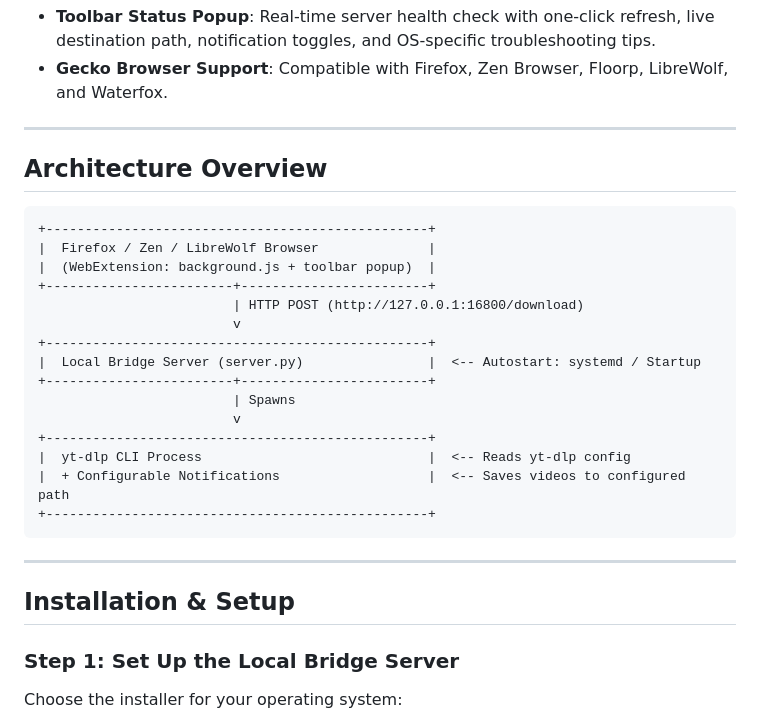
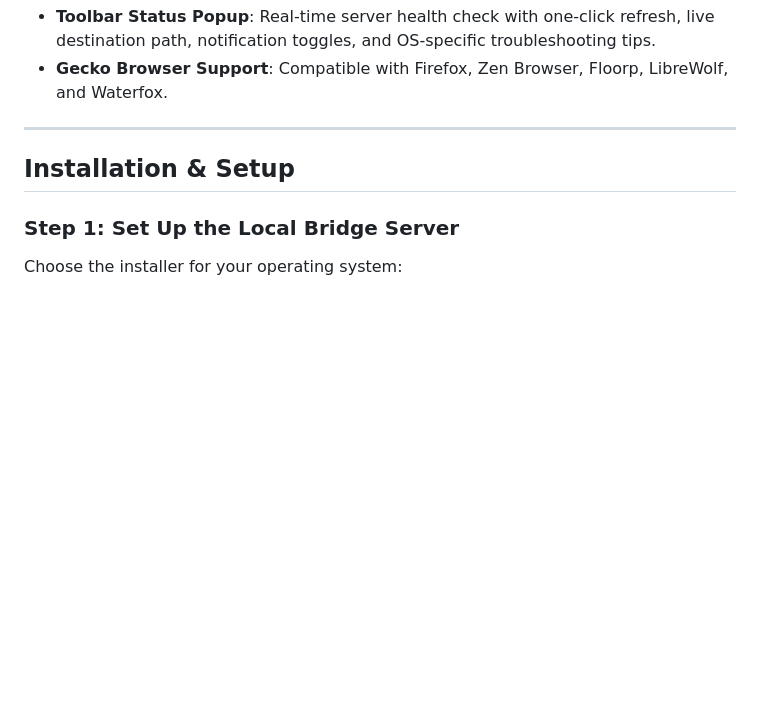
Before and after one commit to PlasmaDrifter/yt-dlp-firefox-extension, a Markdown page: README.md, the part around one of its changes. Drawn GitHub-style; blank space fills up the shorter version.

````diff
--- a/README.md
+++ b/README.md
@@ -27,28 +27,6 @@ A lightweight Firefox / Gecko WebExtension and local bridge server that enables
   * **Windows**: Silent background service (`shell:startup` via `pythonw.exe`)
 * **Toolbar Status Popup**: Real-time server health check with one-click refresh, live destination path, notification toggles, and OS-specific troubleshooting tips.
 * **Gecko Browser Support**: Compatible with Firefox, Zen Browser, Floorp, LibreWolf, and Waterfox.
-
----
-
-## Architecture Overview
-
-```
-+-------------------------------------------------+
-|  Firefox / Zen / LibreWolf Browser              |
-|  (WebExtension: background.js + toolbar popup)  |
-+------------------------+------------------------+
-                         | HTTP POST (http://127.0.0.1:16800/download)
-                         v
-+-------------------------------------------------+
-|  Local Bridge Server (server.py)                |  <-- Autostart: systemd / Startup
-+------------------------+------------------------+
-                         | Spawns
-                         v
-+-------------------------------------------------+
-|  yt-dlp CLI Process                             |  <-- Reads yt-dlp config
-|  + Configurable Notifications                   |  <-- Saves videos to configured path
-+-------------------------------------------------+
-```
 
 ---
 
````
Also changed, not shown: other parts of README.md (+58 -39 lines).
